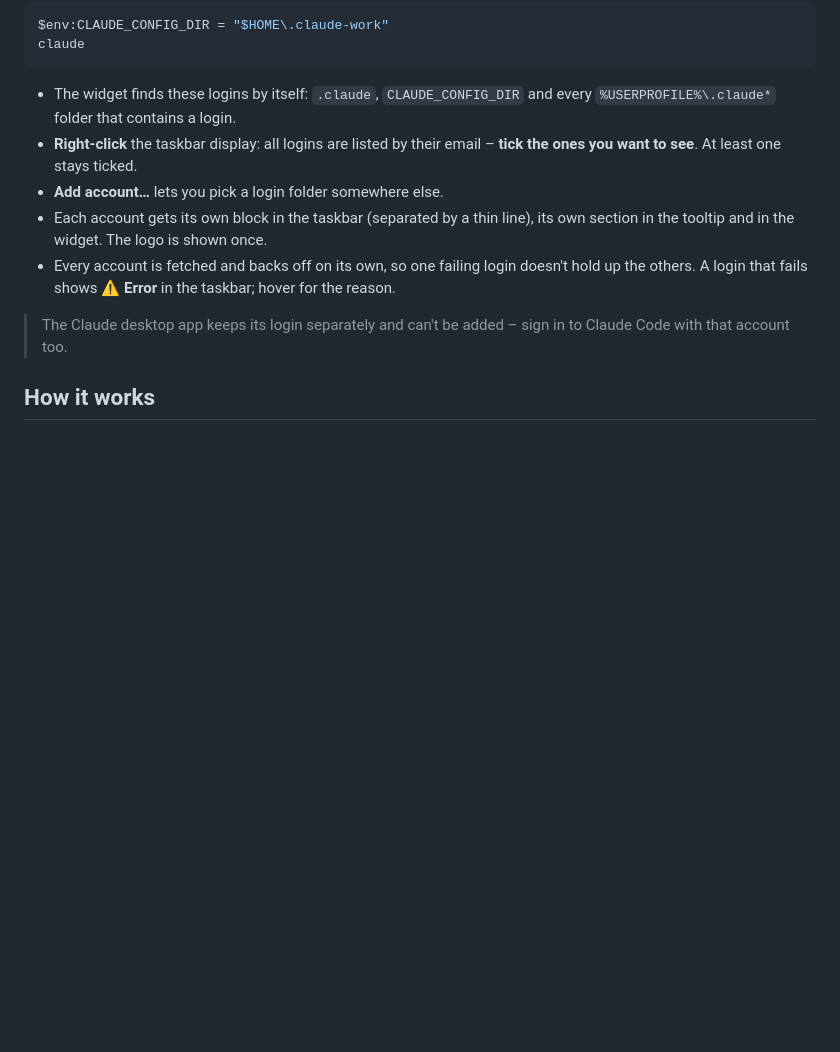
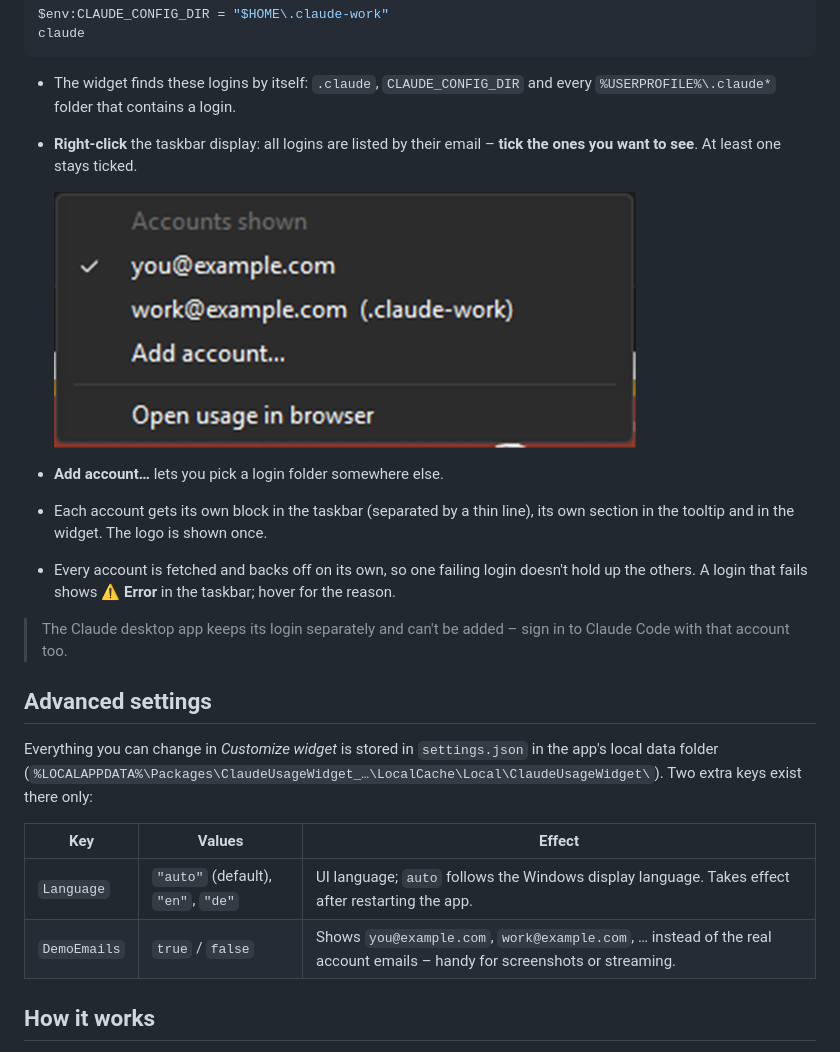
Before and after one commit to Cl4rens/claude-usage-widget, a Markdown page: README.md, the part around the change. Drawn GitHub-style; pictures changed too: docs/menu.png (added); blank space fills up the shorter version.

```diff
--- a/README.md
+++ b/README.md
@@ -55,11 +55,23 @@ claude
 
 - The widget finds these logins by itself: `.claude`, `CLAUDE_CONFIG_DIR` and every `%USERPROFILE%\.claude*` folder that contains a login.
 - **Right‑click** the taskbar display: all logins are listed by their email – **tick the ones you want to see**. At least one stays ticked.
+
+  ![Right-click menu](docs/menu.png)
 - **Add account…** lets you pick a login folder somewhere else.
 - Each account gets its own block in the taskbar (separated by a thin line), its own section in the tooltip and in the widget. The logo is shown once.
 - Every account is fetched and backs off on its own, so one failing login doesn't hold up the others. A login that fails shows **⚠ Error** in the taskbar; hover for the reason.
 
 > The Claude desktop app keeps its login separately and can't be added – sign in to Claude Code with that account too.
+
+## Advanced settings
+
+Everything you can change in *Customize widget* is stored in `settings.json` in the app's local data folder
+(`%LOCALAPPDATA%\Packages\ClaudeUsageWidget_…\LocalCache\Local\ClaudeUsageWidget\`). Two extra keys exist there only:
+
+| Key | Values | Effect |
+|---|---|---|
+| `Language` | `"auto"` (default), `"en"`, `"de"` | UI language; `auto` follows the Windows display language. Takes effect after restarting the app. |
+| `DemoEmails` | `true` / `false` | Shows `you@example.com`, `work@example.com`, … instead of the real account emails – handy for screenshots or streaming. |
 
 ## How it works
 
```
Also changed, not shown: docs/taskbar-bars.png, docs/taskbar-rings.png, docs/taskbar-wide-bars.png, docs/taskbar-wide-rings.png, docs/tooltip.png, 4 other files.
